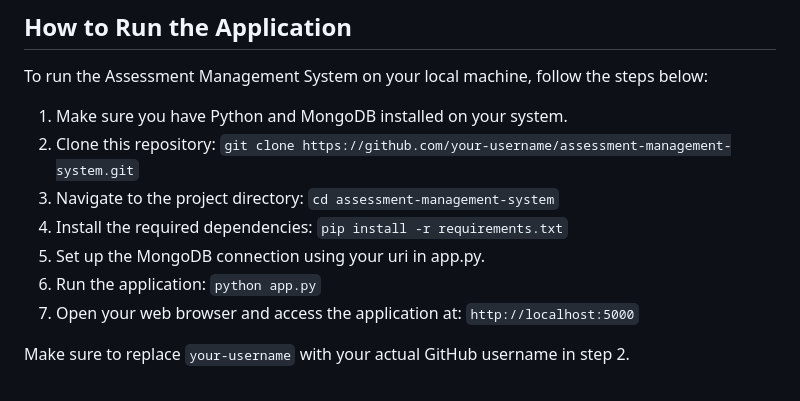
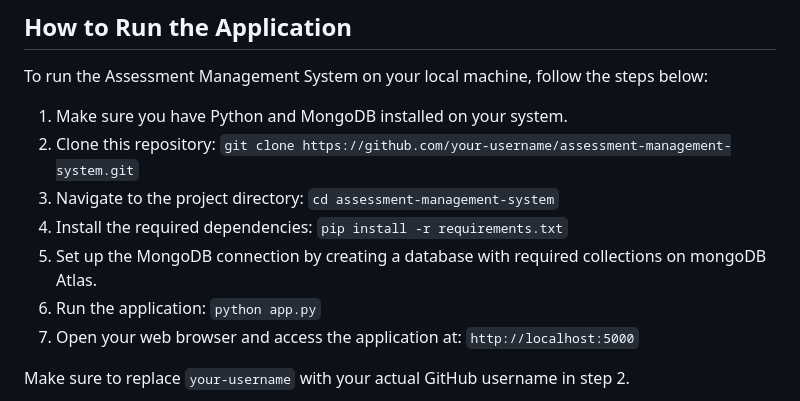
Before and after one commit to FadeHack/StudDash, a Markdown page: README.md, the part around the change. Rendered like a GitHub page.

```diff
--- a/README.md
+++ b/README.md
@@ -76,7 +76,7 @@ To run the Assessment Management System on your local machine, follow the steps
 2. Clone this repository: `git clone https://github.com/your-username/assessment-management-system.git`
 3. Navigate to the project directory: `cd assessment-management-system`
 4. Install the required dependencies: `pip install -r requirements.txt`
-5. Set up the MongoDB connection using your uri in app.py.
+5. Set up the MongoDB connection by creating a database with required collections on mongoDB Atlas.
 6. Run the application: `python app.py`
 7. Open your web browser and access the application at: `http://localhost:5000`
 
```
